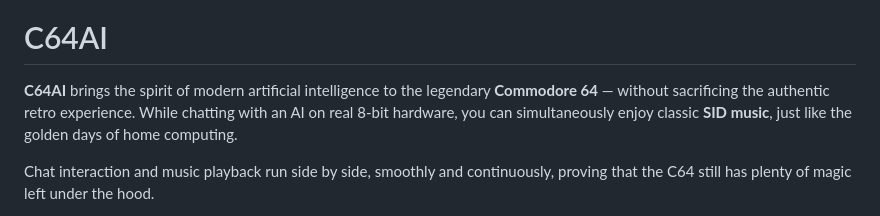
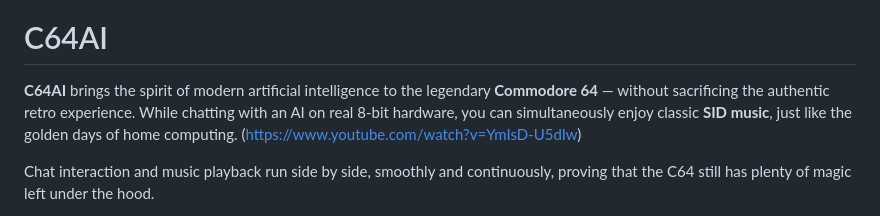
Before and after one commit to emartisoft/c64ai, a Markdown page: README.md, the part around the change. Rendered like a GitHub page.

Commit message:
Update README with video link for C64AI
Added a link to a demonstration video for C64AI.

```diff
--- a/README.md
+++ b/README.md
@@ -1,7 +1,7 @@
 ![C64AI](./doc/tanitim.png "C64AI")
 
 # C64AI
-**C64AI** brings the spirit of modern artificial intelligence to the legendary **Commodore 64** — without sacrificing the authentic retro experience. While chatting with an AI on real 8-bit hardware, you can simultaneously enjoy classic **SID music**, just like the golden days of home computing.
+**C64AI** brings the spirit of modern artificial intelligence to the legendary **Commodore 64** — without sacrificing the authentic retro experience. While chatting with an AI on real 8-bit hardware, you can simultaneously enjoy classic **SID music**, just like the golden days of home computing. (https://www.youtube.com/watch?v=YmIsD-U5dIw)
 
 Chat interaction and music playback run side by side, smoothly and continuously, proving that the C64 still has plenty of magic left under the hood.
 
```
